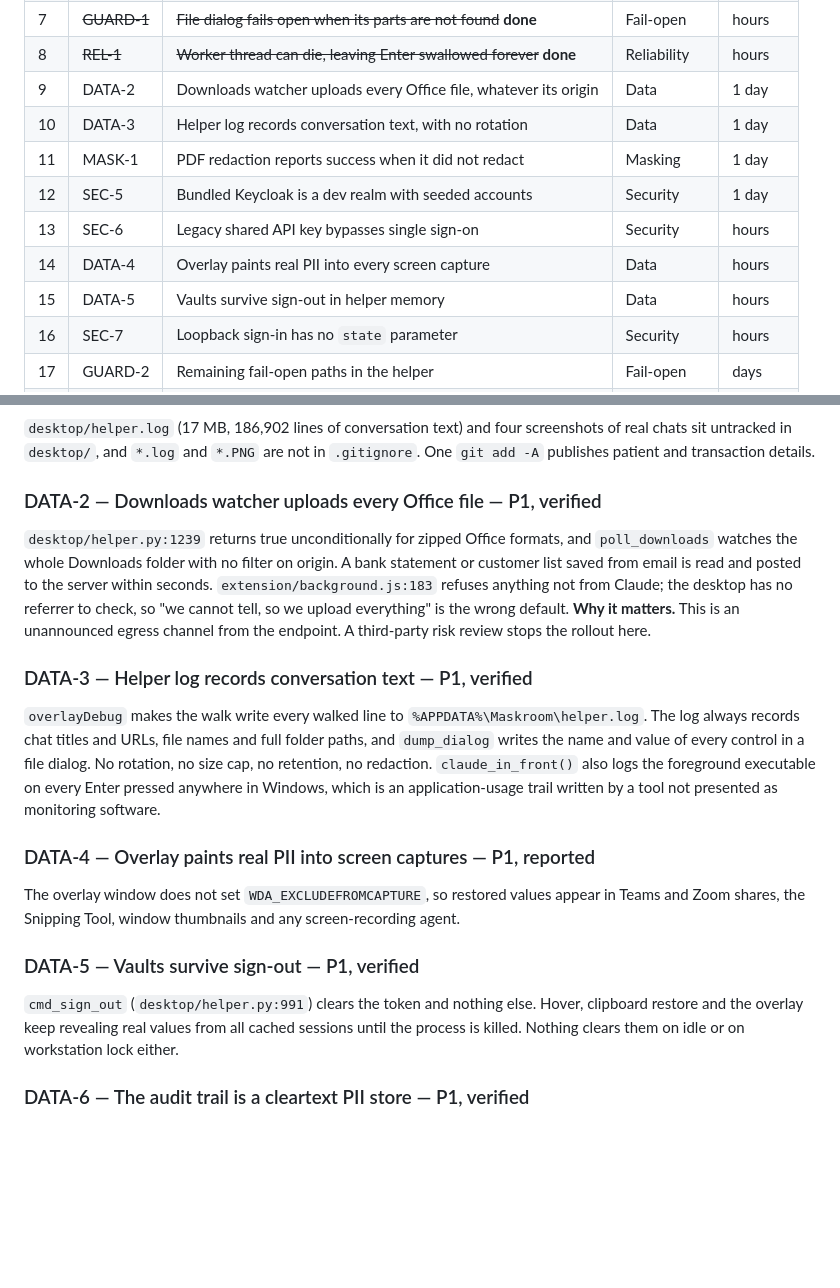
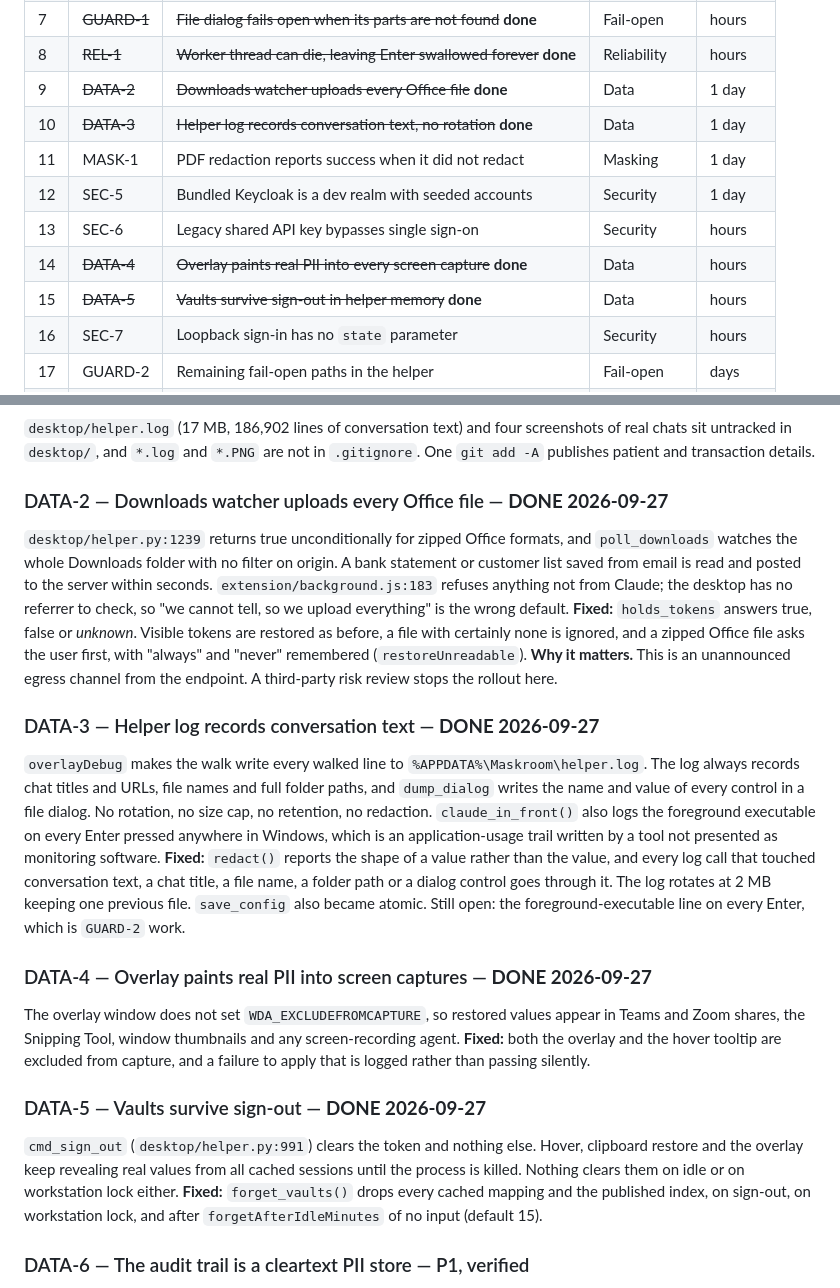
Before and after one commit to AflalHussain/maskroom, a Markdown page: docs/PRODUCTION_READINESS.md, 2 parts joined by grey strips. Drawn GitHub-style; blank space fills up the shorter version.

Commit message:
Mark DATA-2..5 done in the readiness backlog
Co-Authored-By: Claude Opus 5 (1M context) <noreply@anthropic.com>

```diff
--- a/docs/PRODUCTION_READINESS.md
+++ b/docs/PRODUCTION_READINESS.md
@@ -35,13 +35,13 @@ a fleet rollout. P3 is needed for contract signature and for scale.
 | 6 | SEC-4 | Auth defaults to off and fails open on misconfiguration | Security | hours |
 | 7 | ~~GUARD-1~~ | ~~File dialog fails open when its parts are not found~~ **done** | Fail-open | hours |
 | 8 | ~~REL-1~~ | ~~Worker thread can die, leaving Enter swallowed forever~~ **done** | Reliability | hours |
-| 9 | DATA-2 | Downloads watcher uploads every Office file, whatever its origin | Data | 1 day |
-| 10 | DATA-3 | Helper log records conversation text, with no rotation | Data | 1 day |
+| 9 | ~~DATA-2~~ | ~~Downloads watcher uploads every Office file~~ **done** | Data | 1 day |
+| 10 | ~~DATA-3~~ | ~~Helper log records conversation text, no rotation~~ **done** | Data | 1 day |
 | 11 | MASK-1 | PDF redaction reports success when it did not redact | Masking | 1 day |
 | 12 | SEC-5 | Bundled Keycloak is a dev realm with seeded accounts | Security | 1 day |
 | 13 | SEC-6 | Legacy shared API key bypasses single sign-on | Security | hours |
-| 14 | DATA-4 | Overlay paints real PII into every screen capture | Data | hours |
-| 15 | DATA-5 | Vaults survive sign-out in helper memory | Data | hours |
+| 14 | ~~DATA-4~~ | ~~Overlay paints real PII into every screen capture~~ **done** | Data | hours |
+| 15 | ~~DATA-5~~ | ~~Vaults survive sign-out in helper memory~~ **done** | Data | hours |
 | 16 | SEC-7 | Loopback sign-in has no `state` parameter | Security | hours |
 | 17 | GUARD-2 | Remaining fail-open paths in the helper | Fail-open | days |
 | 18 | DATA-6 | Audit trail is a cleartext PII store | Data | days |
@@ -174,31 +174,42 @@ so a partial restore is silent.
 chats sit untracked in `desktop/`, and `*.log` and `*.PNG` are not in `.gitignore`. One
 `git add -A` publishes patient and transaction details.
 
-### DATA-2 — Downloads watcher uploads every Office file — P1, verified
+### DATA-2 — Downloads watcher uploads every Office file — **DONE 2026-09-27**
 `desktop/helper.py:1239` returns true unconditionally for zipped Office formats, and
 `poll_downloads` watches the whole Downloads folder with no filter on origin. A bank
 statement or customer list saved from email is read and posted to the server within seconds.
 `extension/background.js:183` refuses anything not from Claude; the desktop has no referrer
 to check, so "we cannot tell, so we upload everything" is the wrong default.
+**Fixed:** `holds_tokens` answers true, false or *unknown*. Visible tokens are restored as
+before, a file with certainly none is ignored, and a zipped Office file asks the user first,
+with "always" and "never" remembered (`restoreUnreadable`).
 **Why it matters.** This is an unannounced egress channel from the endpoint. A third-party
 risk review stops the rollout here.
 
-### DATA-3 — Helper log records conversation text — P1, verified
+### DATA-3 — Helper log records conversation text — **DONE 2026-09-27**
 `overlayDebug` makes the walk write every walked line to `%APPDATA%\Maskroom\helper.log`.
 The log always records chat titles and URLs, file names and full folder paths, and
 `dump_dialog` writes the name and value of every control in a file dialog. No rotation, no
 size cap, no retention, no redaction. `claude_in_front()` also logs the foreground executable
 on every Enter pressed anywhere in Windows, which is an application-usage trail written by a
 tool not presented as monitoring software.
+**Fixed:** `redact()` reports the shape of a value rather than the value, and every log call
+that touched conversation text, a chat title, a file name, a folder path or a dialog control
+goes through it. The log rotates at 2 MB keeping one previous file. `save_config` also became
+atomic. Still open: the foreground-executable line on every Enter, which is `GUARD-2` work.
 
-### DATA-4 — Overlay paints real PII into screen captures — P1, reported
+### DATA-4 — Overlay paints real PII into screen captures — **DONE 2026-09-27**
 The overlay window does not set `WDA_EXCLUDEFROMCAPTURE`, so restored values appear in Teams
 and Zoom shares, the Snipping Tool, window thumbnails and any screen-recording agent.
+**Fixed:** both the overlay and the hover tooltip are excluded from capture, and a failure to
+apply that is logged rather than passing silently.
 
-### DATA-5 — Vaults survive sign-out — P1, verified
+### DATA-5 — Vaults survive sign-out — **DONE 2026-09-27**
 `cmd_sign_out` (`desktop/helper.py:991`) clears the token and nothing else. Hover, clipboard
 restore and the overlay keep revealing real values from all cached sessions until the process
 is killed. Nothing clears them on idle or on workstation lock either.
+**Fixed:** `forget_vaults()` drops every cached mapping and the published index, on sign-out,
+on workstation lock, and after `forgetAfterIdleMinutes` of no input (default 15).
 
 ### DATA-6 — The audit trail is a cleartext PII store — P1, verified
 `maskroom/store/audit.py:67` writes `input_text` (the raw original) and `output_text` into
```
